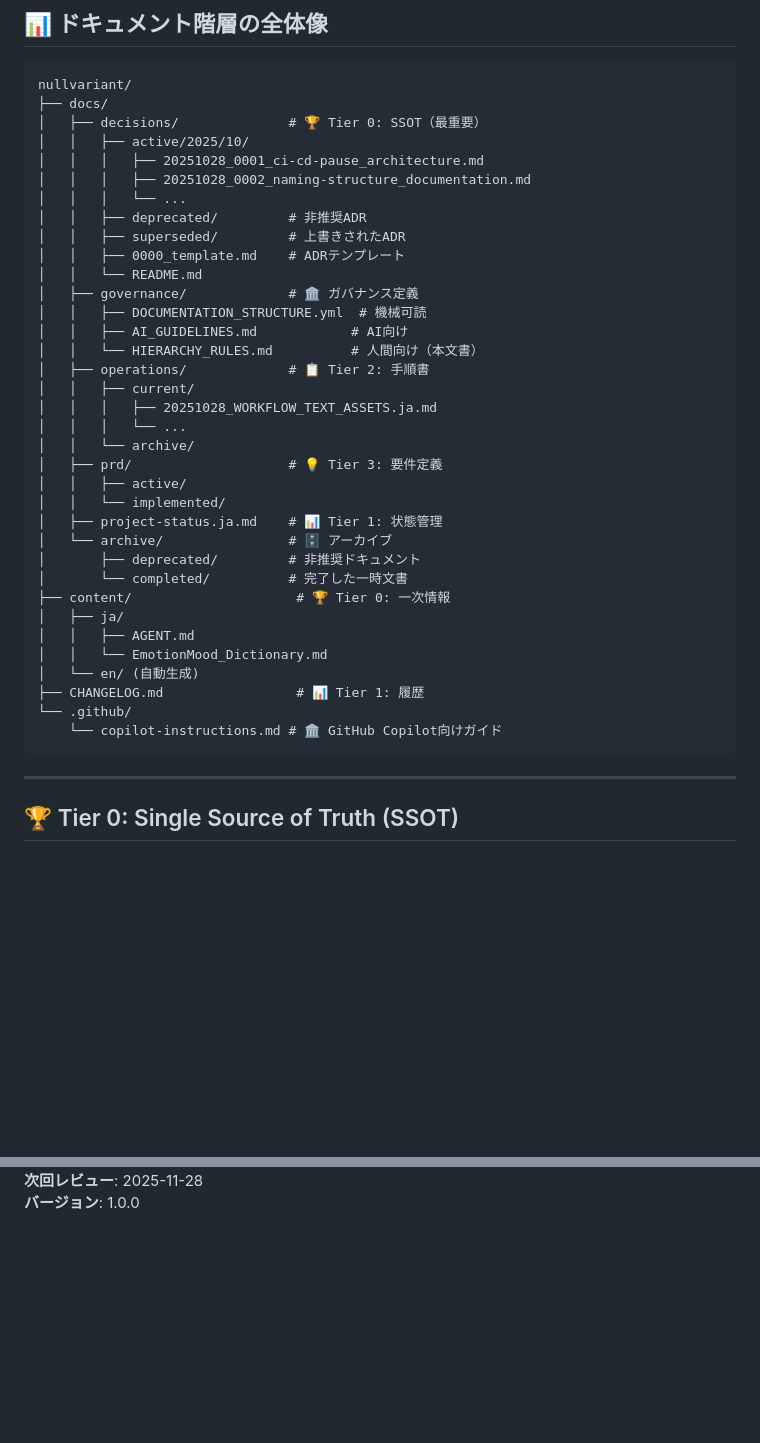
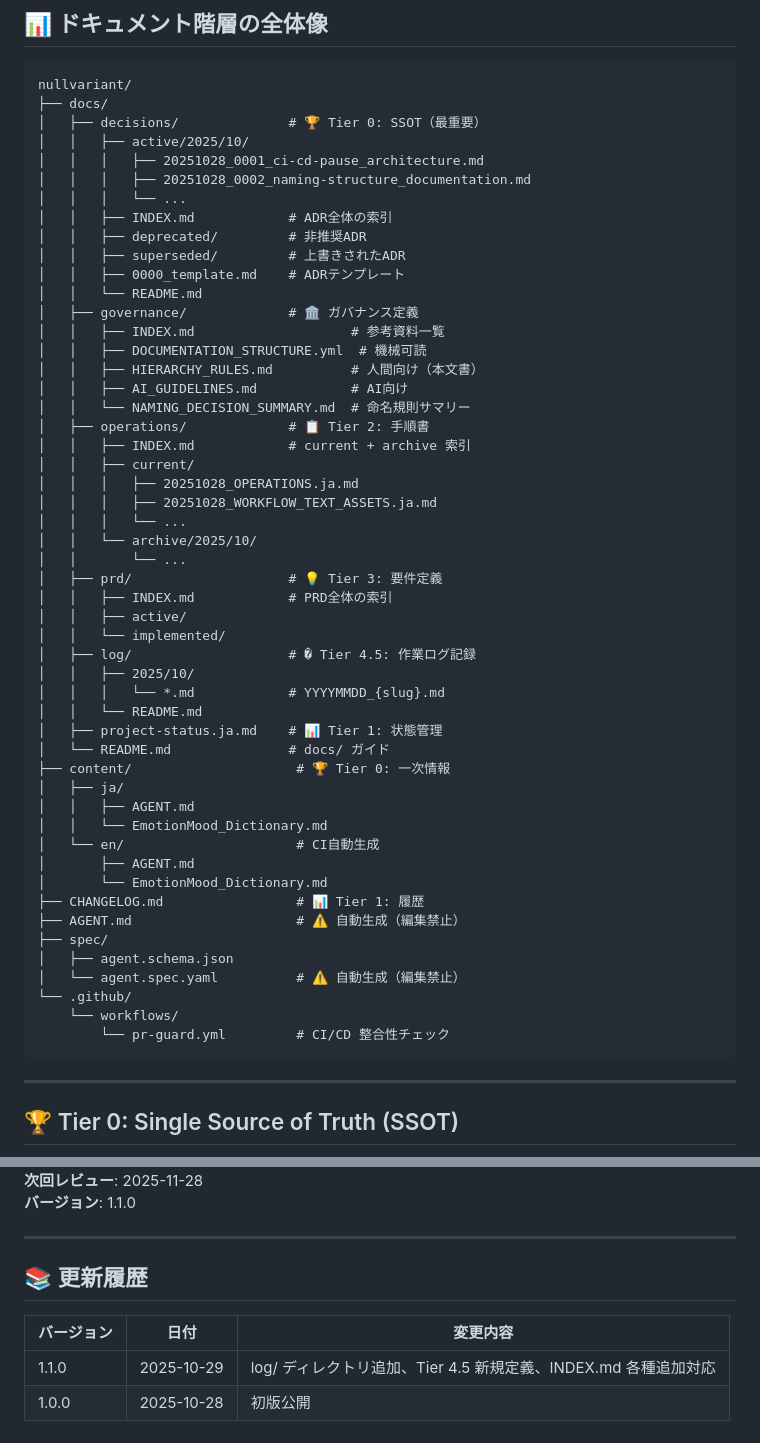
Before and after one commit to nullvariant/self-perfecting-os, a Markdown page: docs/governance/HIERARCHY_RULES.md, 2 parts joined by grey strips. Drawn GitHub-style; blank space fills up the shorter version.

````diff
--- a/docs/governance/HIERARCHY_RULES.md
+++ b/docs/governance/HIERARCHY_RULES.md
@@ -35,34 +35,50 @@ nullvariant/
 │   │   │   ├── 20251028_0001_ci-cd-pause_architecture.md
 │   │   │   ├── 20251028_0002_naming-structure_documentation.md
 │   │   │   └── ...
+│   │   ├── INDEX.md            # ADR全体の索引
 │   │   ├── deprecated/         # 非推奨ADR
 │   │   ├── superseded/         # 上書きされたADR
 │   │   ├── 0000_template.md    # ADRテンプレート
 │   │   └── README.md
 │   ├── governance/             # 🏛️ ガバナンス定義
+│   │   ├── INDEX.md                    # 参考資料一覧
 │   │   ├── DOCUMENTATION_STRUCTURE.yml  # 機械可読
+│   │   ├── HIERARCHY_RULES.md          # 人間向け（本文書）
 │   │   ├── AI_GUIDELINES.md            # AI向け
-│   │   └── HIERARCHY_RULES.md          # 人間向け（本文書）
+│   │   └── NAMING_DECISION_SUMMARY.md  # 命名規則サマリー
 │   ├── operations/             # 📋 Tier 2: 手順書
+│   │   ├── INDEX.md            # current + archive 索引
 │   │   ├── current/
+│   │   │   ├── 20251028_OPERATIONS.ja.md
 │   │   │   ├── 20251028_WORKFLOW_TEXT_ASSETS.ja.md
 │   │   │   └── ...
-│   │   └── archive/
+│   │   └── archive/2025/10/
+│   │       └── ...
 │   ├── prd/                    # 💡 Tier 3: 要件定義
+│   │   ├── INDEX.md            # PRD全体の索引
 │   │   ├── active/
 │   │   └── implemented/
+│   ├── log/                    # � Tier 4.5: 作業ログ記録
+│   │   ├── 2025/10/
+│   │   │   └── *.md            # YYYYMMDD_{slug}.md
+│   │   └── README.md
 │   ├── project-status.ja.md    # 📊 Tier 1: 状態管理
-│   └── archive/                # 🗄️ アーカイブ
-│       ├── deprecated/         # 非推奨ドキュメント
-│       └── completed/          # 完了した一時文書
+│   └── README.md               # docs/ ガイド
 ├── content/                     # 🏆 Tier 0: 一次情報
 │   ├── ja/
 │   │   ├── AGENT.md
 │   │   └── EmotionMood_Dictionary.md
-│   └── en/ (自動生成)
+│   └── en/                      # CI自動生成
+│       ├── AGENT.md
+│       └── EmotionMood_Dictionary.md
 ├── CHANGELOG.md                 # 📊 Tier 1: 履歴
+├── AGENT.md                     # ⚠️ 自動生成（編集禁止）
+├── spec/
+│   ├── agent.schema.json
+│   └── agent.spec.yaml          # ⚠️ 自動生成（編集禁止）
 └── .github/
-    └── copilot-instructions.md # 🏛️ GitHub Copilot向けガイド
+    └── workflows/
+        └── pr-guard.yml         # CI/CD 整合性チェック
 ```
 
 ---
@@ -393,2 +435,11 @@ git push origin main
 **次回レビュー**: 2025-11-28
-**バージョン**: 1.0.0
+**バージョン**: 1.1.0
+
+---
+
+## 📚 更新履歴
+
+| バージョン | 日付 | 変更内容 |
+|-----------|------|---------|
+| 1.1.0 | 2025-10-29 | log/ ディレクトリ追加、Tier 4.5 新規定義、INDEX.md 各種追加対応 |
+| 1.0.0 | 2025-10-28 | 初版公開 |
````
Also changed, not shown: other parts of docs/governance/HIERARCHY_RULES.md (+43 -17 lines).
